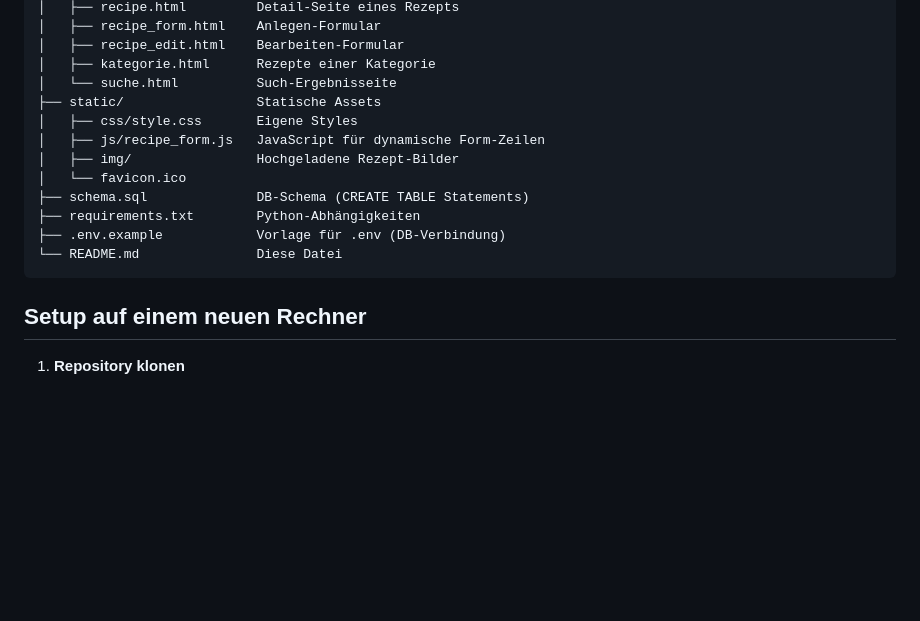
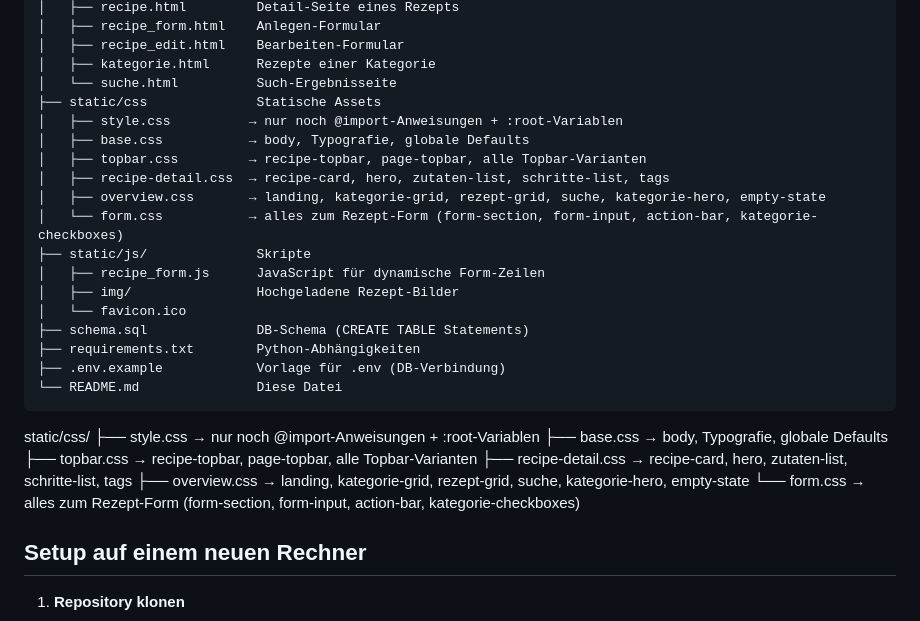
Before and after one commit to DerTBM/rezepte-app, a Markdown page: README.md, the part around the change. Rendered like a GitHub page; blank space fills up the shorter version.

Commit message:
Readme mit neuer Ordnerstruktur

````diff
--- a/README.md
+++ b/README.md
@@ -36,9 +36,15 @@ rezepte-app/
 │   ├── recipe_edit.html    Bearbeiten-Formular
 │   ├── kategorie.html      Rezepte einer Kategorie
 │   └── suche.html          Such-Ergebnisseite
-├── static/                 Statische Assets
-│   ├── css/style.css       Eigene Styles
-│   ├── js/recipe_form.js   JavaScript für dynamische Form-Zeilen
+├── static/css              Statische Assets
+│   ├── style.css          → nur noch @import-Anweisungen + :root-Variablen
+│   ├── base.css           → body, Typografie, globale Defaults
+│   ├── topbar.css         → recipe-topbar, page-topbar, alle Topbar-Varianten
+│   ├── recipe-detail.css  → recipe-card, hero, zutaten-list, schritte-list, tags
+│   ├── overview.css       → landing, kategorie-grid, rezept-grid, suche, kategorie-hero, empty-state
+│   └── form.css           → alles zum Rezept-Form (form-section, form-input, action-bar, kategorie-checkboxes)
+├── static/js/              Skripte
+│   ├── recipe_form.js      JavaScript für dynamische Form-Zeilen
 │   ├── img/                Hochgeladene Rezept-Bilder
 │   └── favicon.ico
 ├── schema.sql              DB-Schema (CREATE TABLE Statements)
@@ -46,6 +52,14 @@ rezepte-app/
 ├── .env.example            Vorlage für .env (DB-Verbindung)
 └── README.md               Diese Datei
 ```
+
+static/css/
+├── style.css          → nur noch @import-Anweisungen + :root-Variablen
+├── base.css           → body, Typografie, globale Defaults
+├── topbar.css         → recipe-topbar, page-topbar, alle Topbar-Varianten
+├── recipe-detail.css  → recipe-card, hero, zutaten-list, schritte-list, tags
+├── overview.css       → landing, kategorie-grid, rezept-grid, suche, kategorie-hero, empty-state
+└── form.css           → alles zum Rezept-Form (form-section, form-input, action-bar, kategorie-checkboxes)
 
 ## Setup auf einem neuen Rechner
 1. **Repository klonen**
````
